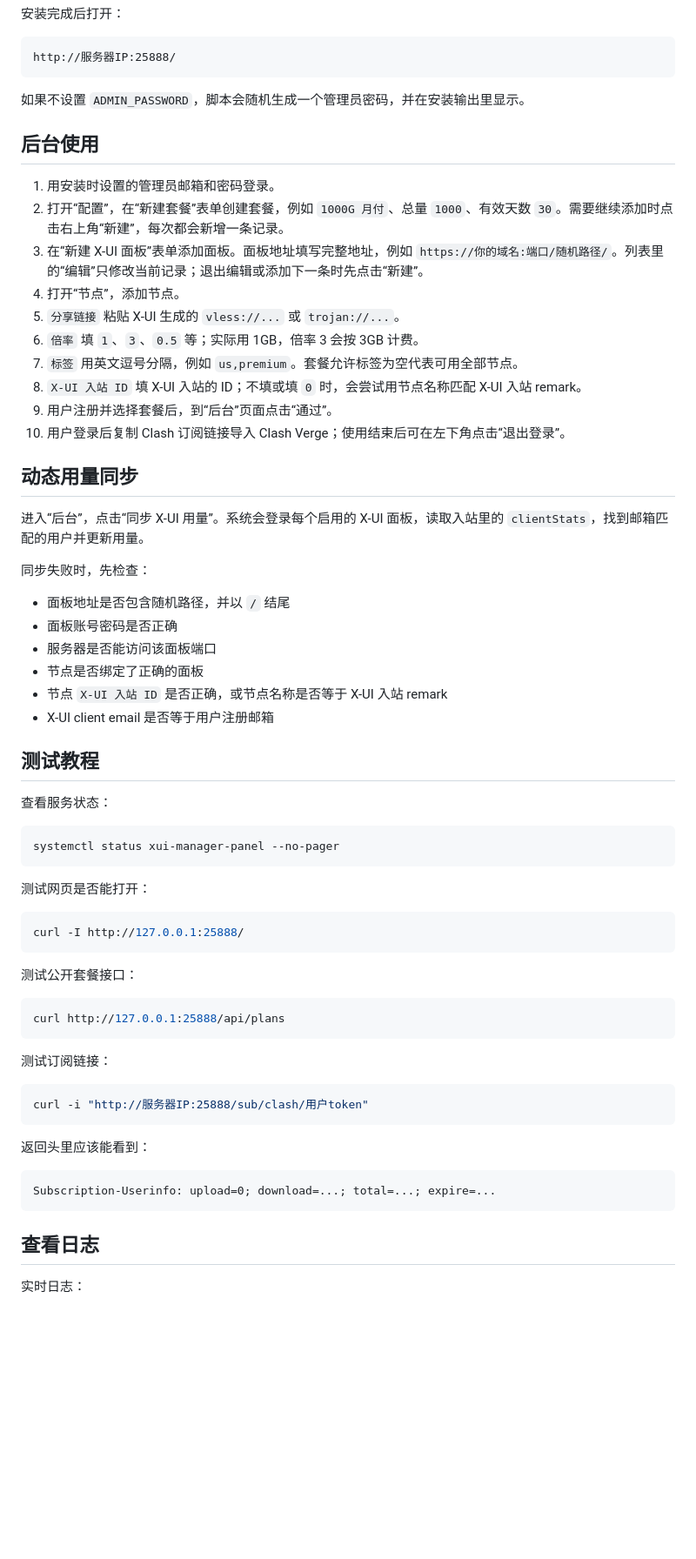
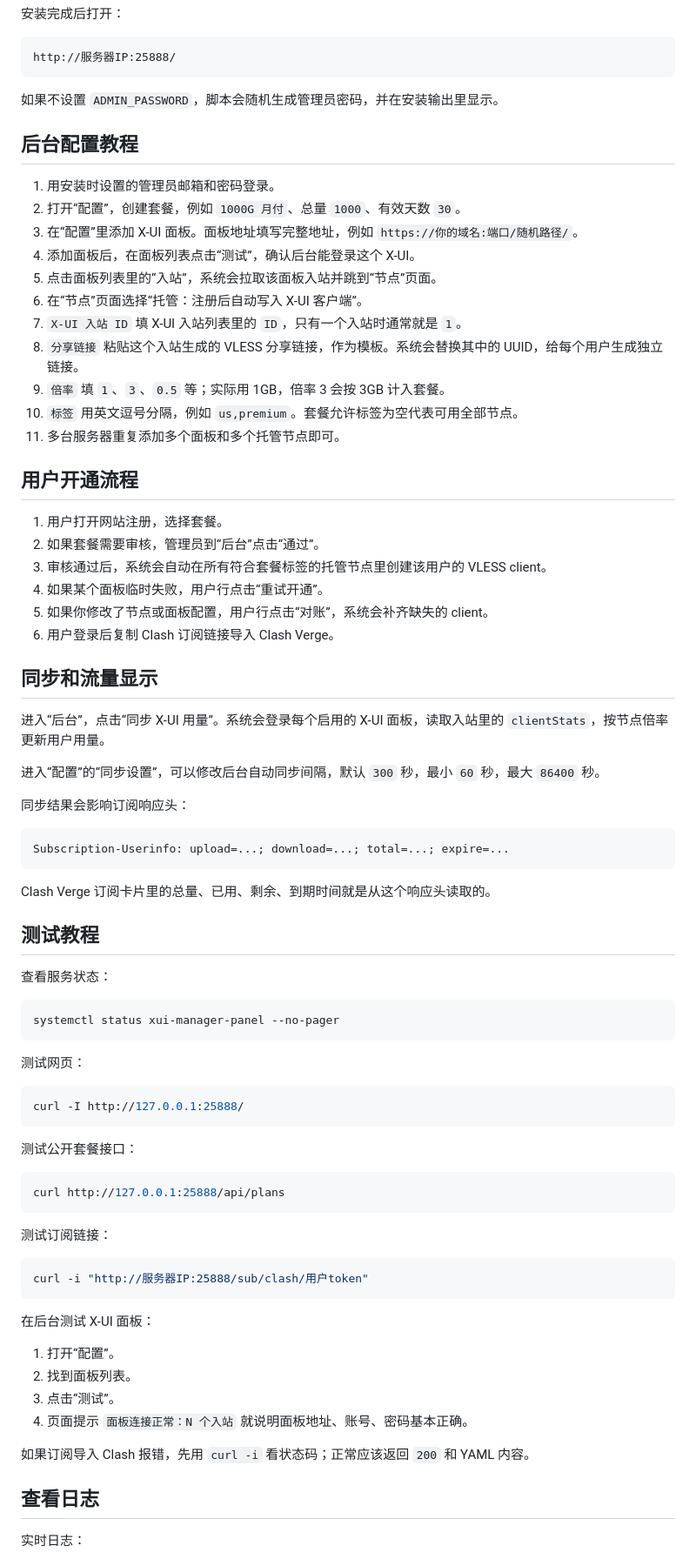
Before and after one commit to HaydenSmith1121/xui-manager-panel, a Markdown page: README.md, the part around one of its changes. Shown at 87% size. GitHub-like rendering; blank space fills up the shorter version.

````diff
--- a/README.md
+++ b/README.md
@@ -34,33 +41,44 @@ bash <(curl -fsSL https://raw.githubusercontent.com/HaydenSmith1121/xui-manager-
 http://服务器IP:25888/
 ```
 
-如果不设置 `ADMIN_PASSWORD`，脚本会随机生成一个管理员密码，并在安装输出里显示。
+如果不设置 `ADMIN_PASSWORD`，脚本会随机生成管理员密码，并在安装输出里显示。
 
-## 后台使用
+## 后台配置教程
 
 1. 用安装时设置的管理员邮箱和密码登录。
-2. 打开“配置”，在“新建套餐”表单创建套餐，例如 `1000G 月付`、总量 `1000`、有效天数 `30`。需要继续添加时点击右上角“新建”，每次都会新增一条记录。
-3. 在“新建 X-UI 面板”表单添加面板。面板地址填写完整地址，例如 `https://你的域名:端口/随机路径/`。列表里的“编辑”只修改当前记录；退出编辑或添加下一条时先点击“新建”。
-4. 打开“节点”，添加节点。
-5. `分享链接` 粘贴 X-UI 生成的 `vless://...` 或 `trojan://...`。
-6. `倍率` 填 `1`、`3`、`0.5` 等；实际用 1GB，倍率 3 会按 3GB 计费。
-7. `标签` 用英文逗号分隔，例如 `us,premium`。套餐允许标签为空代表可用全部节点。
-8. `X-UI 入站 ID` 填 X-UI 入站的 ID；不填或填 `0` 时，会尝试用节点名称匹配 X-UI 入站 remark。
-9. 用户注册并选择套餐后，到“后台”页面点击“通过”。
-10. 用户登录后复制 Clash 订阅链接导入 Clash Verge；使用结束后可在左下角点击“退出登录”。
+2. 打开“配置”，创建套餐，例如 `1000G 月付`、总量 `1000`、有效天数 `30`。
+3. 在“配置”里添加 X-UI 面板。面板地址填写完整地址，例如 `https://你的域名:端口/随机路径/`。
+4. 添加面板后，在面板列表点击“测试”，确认后台能登录这个 X-UI。
+5. 点击面板列表里的“入站”，系统会拉取该面板入站并跳到“节点”页面。
+6. 在“节点”页面选择“托管：注册后自动写入 X-UI 客户端”。
+7. `X-UI 入站 ID` 填 X-UI 入站列表里的 `ID`，只有一个入站时通常就是 `1`。
+8. `分享链接` 粘贴这个入站生成的 VLESS 分享链接，作为模板。系统会替换其中的 UUID，给每个用户生成独立链接。
+9. `倍率` 填 `1`、`3`、`0.5` 等；实际用 1GB，倍率 3 会按 3GB 计入套餐。
+10. `标签` 用英文逗号分隔，例如 `us,premium`。套餐允许标签为空代表可用全部节点。
+11. 多台服务器重复添加多个面板和多个托管节点即可。
 
-## 动态用量同步
+## 用户开通流程
 
-进入“后台”，点击“同步 X-UI 用量”。系统会登录每个启用的 X-UI 面板，读取入站里的 `clientStats`，找到邮箱匹配的用户并更新用量。
+1. 用户打开网站注册，选择套餐。
+2. 如果套餐需要审核，管理员到“后台”点击“通过”。
+3. 审核通过后，系统会自动在所有符合套餐标签的托管节点里创建该用户的 VLESS client。
+4. 如果某个面板临时失败，用户行点击“重试开通”。
+5. 如果你修改了节点或面板配置，用户行点击“对账”，系统会补齐缺失的 client。
+6. 用户登录后复制 Clash 订阅链接导入 Clash Verge。
 
-同步失败时，先检查：
+## 同步和流量显示
 
-- 面板地址是否包含随机路径，并以 `/` 结尾
-- 面板账号密码是否正确
-- 服务器是否能访问该面板端口
-- 节点是否绑定了正确的面板
-- 节点 `X-UI 入站 ID` 是否正确，或节点名称是否等于 X-UI 入站 remark
-- X-UI client email 是否等于用户注册邮箱
+进入“后台”，点击“同步 X-UI 用量”。系统会登录每个启用的 X-UI 面板，读取入站里的 `clientStats`，按节点倍率更新用户用量。
+
+进入“配置”的“同步设置”，可以修改后台自动同步间隔，默认 `300` 秒，最小 `60` 秒，最大 `86400` 秒。
+
+同步结果会影响订阅响应头：
+
+```text
+Subscription-Userinfo: upload=...; download=...; total=...; expire=...
+```
+
+Clash Verge 订阅卡片里的总量、已用、剩余、到期时间就是从这个响应头读取的。
 
 ## 测试教程
 
@@ -70,7 +88,7 @@ http://服务器IP:25888/
 systemctl status xui-manager-panel --no-pager
 ```
 
-测试网页是否能打开：
+测试网页：
 
 ```bash
 curl -I http://127.0.0.1:25888/
@@ -88,11 +106,14 @@ curl http://127.0.0.1:25888/api/plans
 curl -i "http://服务器IP:25888/sub/clash/用户token"
 ```
 
-返回头里应该能看到：
+在后台测试 X-UI 面板：
 
-```text
-Subscription-Userinfo: upload=0; download=...; total=...; expire=...
-```
+1. 打开“配置”。
+2. 找到面板列表。
+3. 点击“测试”。
+4. 页面提示 `面板连接正常：N 个入站` 就说明面板地址、账号、密码基本正确。
+
+如果订阅导入 Clash 报错，先用 `curl -i` 看状态码；正常应该返回 `200` 和 YAML 内容。
 
 ## 查看日志
 
````
Also changed, not shown: other parts of README.md (+58 -14 lines).
